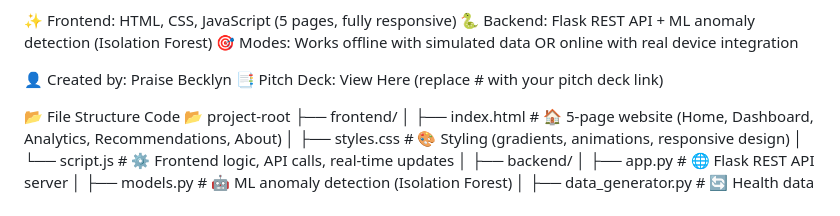
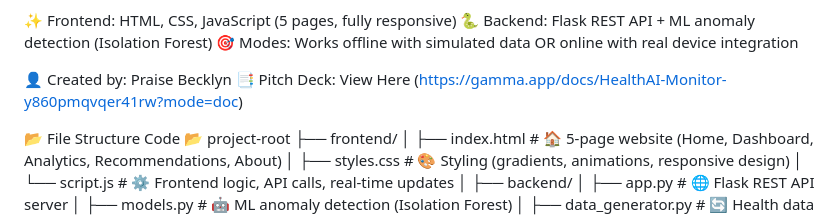
Before and after one commit to B-Lynx-del/HEALTH_AI, a Markdown page: README.md, the part around the change. GitHub-like rendering.

Commit message:
Fix pitch deck link in README
Updated pitch deck link in README.md.

```diff
--- a/README.md
+++ b/README.md
@@ -4,7 +4,7 @@ HealthAI Monitor is a full‑stack health monitoring application that blends a s
 
 ✨ Frontend: HTML, CSS, JavaScript (5 pages, fully responsive) 🐍 Backend: Flask REST API + ML anomaly detection (Isolation Forest) 🎯 Modes: Works offline with simulated data OR online with real device integration
 
-👤 Created by: Praise Becklyn 📑 Pitch Deck: View Here (replace # with your pitch deck link)
+👤 Created by: Praise Becklyn 📑 Pitch Deck: View Here (https://gamma.app/docs/HealthAI-Monitor-y860pmqvqer41rw?mode=doc)
 
 📂 File Structure
 Code
```
